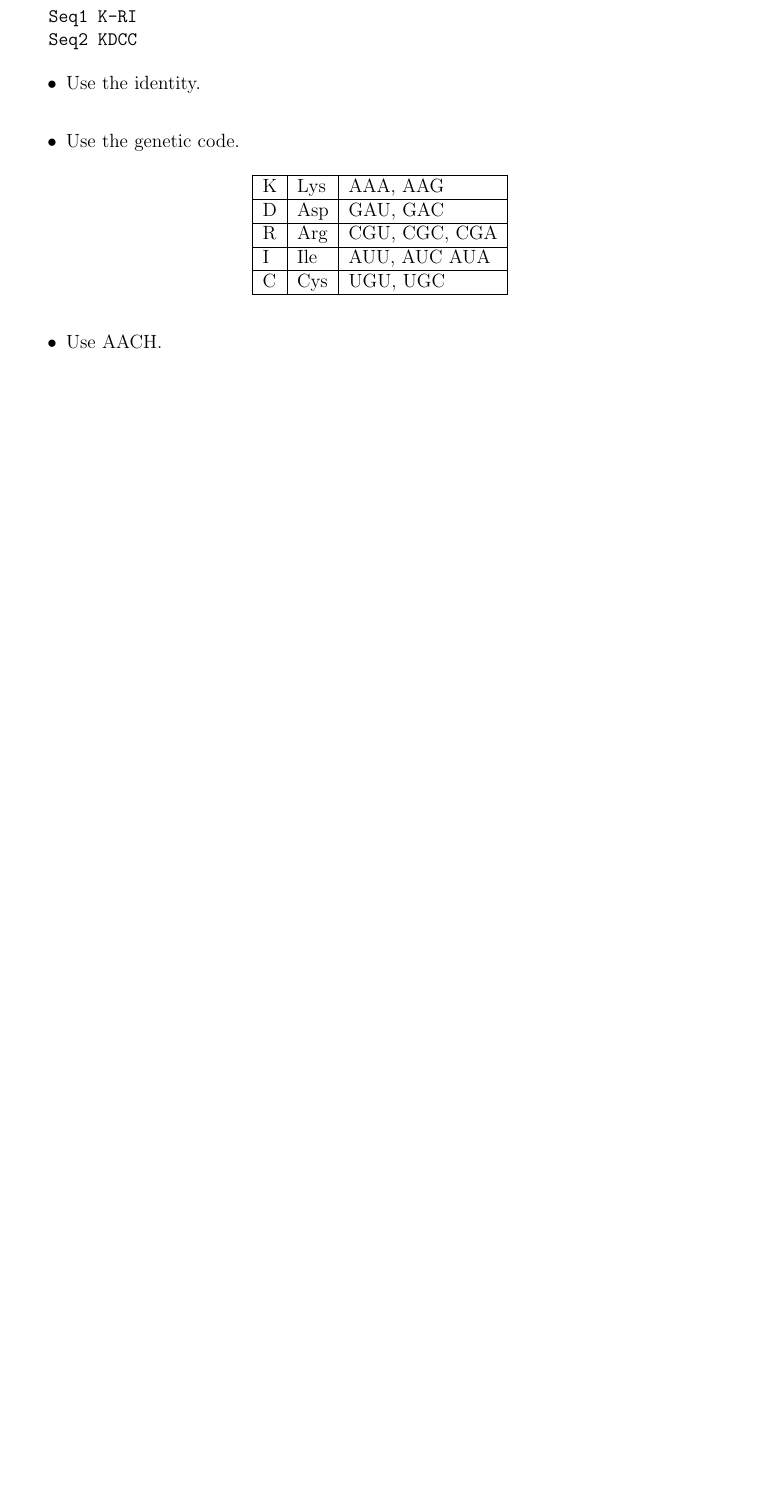
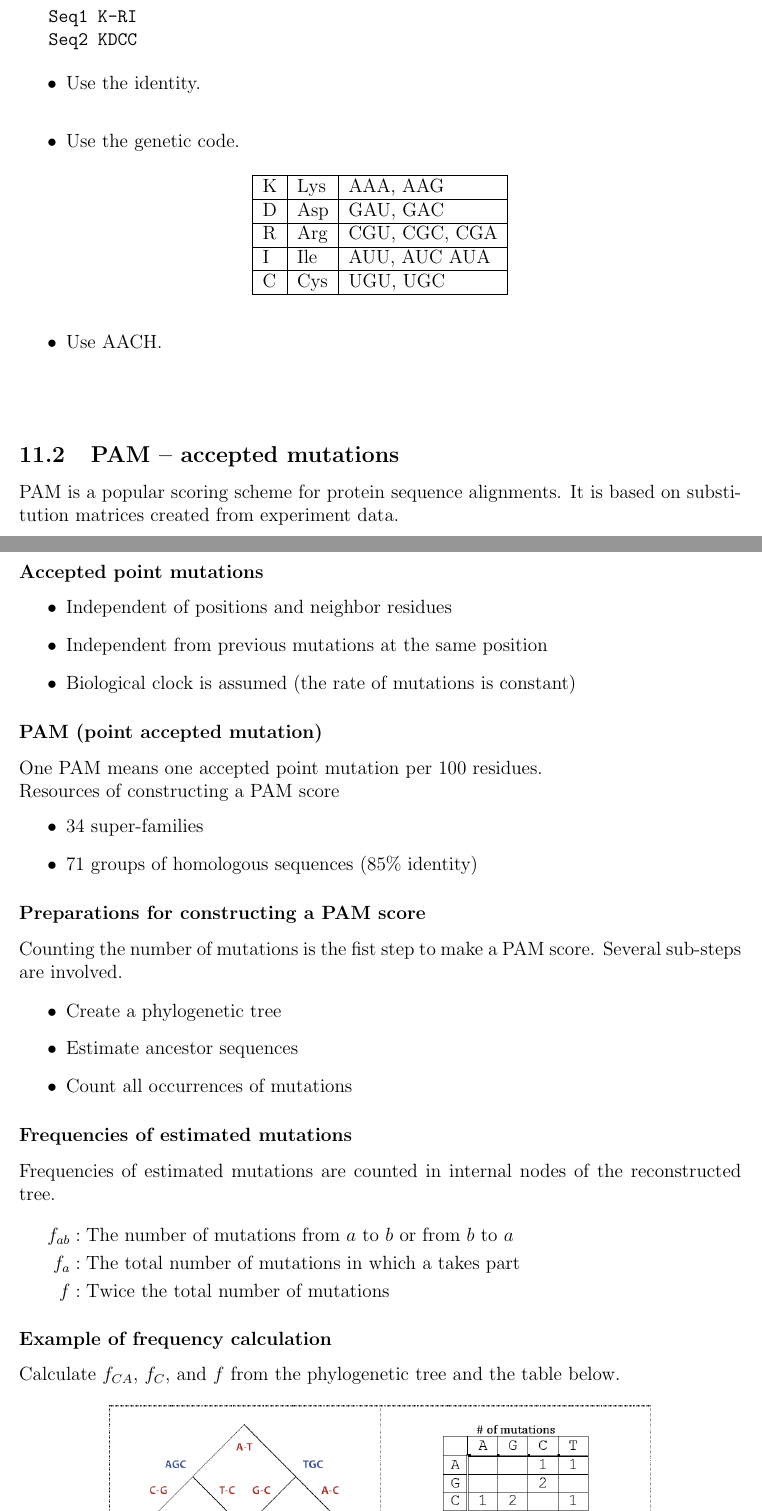
Before and after one commit to takayasaito/INF281-Lecture-Notes, a LaTeX document (tex/11_Construction_of_scoring_matrix.tex, which reads tex/11_Construction_of_scoring_matrix_02.tex): part of page 3 of 3 before the commit and two parts of pages 3 and 4 of 5 after it, the two joined at a grey line, cut so that both start at the same text, the shorter picture padded with empty space. Compiled offline with pdfLaTeX.

Commit message:
Add PAM to 11 Construction of scoring matrix

```diff
--- /dev/null
+++ b/tex/11_Construction_of_scoring_matrix_02.tex
@@ -0,0 +1,70 @@
+%\documentclass[12pt]{article}
+%\usepackage[a4paper, margin=1in]{geometry}
+%\usepackage{graphicx}
+%\usepackage{hyperref}
+%\usepackage{float}
+%\usepackage{multicol}
+%\usepackage{multirow}
+%\usepackage{amsmath}
+%\usepackage[font=small, labelfont=bf]{caption}
+%
+%\begin{document}
+
+%
+% PAM – accepted mutations
+%
+\subsection{PAM – accepted mutations}
+PAM is a popular scoring scheme for protein sequence alignments. It is based on substitution matrices created from experiment data.
+
+%
+% Accepted point mutations
+%
+\subsubsection*{Accepted point mutations}
+\begin{itemize}
+\item Independent of positions and neighbor residues
+\item Independent from previous mutations at the same position
+\item Biological clock is assumed (the rate of mutations is constant)
+\end{itemize}
+
+%
+% PAM (point accepted mutation)
+%
+\subsubsection*{PAM (point accepted mutation)}
+One PAM means one accepted point mutation per 100 residues.
+
+\noindent
+Resources of constructing a PAM score
+\begin{itemize}
+\item 34 super-families
+\item 71 groups of homologous sequences (85\% identity)
+\end{itemize}
+
+%
+% Preparations for constructing a PAM score
+%
+\subsubsection*{Preparations for constructing a PAM score}
+Counting the number of mutations is the fist step to make a PAM score. Several sub-steps are involved.
+
+\begin{itemize}
+\item Create a phylogenetic tree
+\item Estimate ancestor sequences
+\item Count all occurrences of mutations
+\end{itemize}
+
+%
+% Frequencies of estimated mutations
+%
+\subsubsection*{Frequencies of estimated mutations}
+Frequencies of estimated mutations are counted in internal nodes of the reconstructed tree. \\
+
+$\begin{aligned}
+f_{ab} &: \text{The number of mutations from } a \text{ to } b \text{ or from } b \text{ to } a \\
+f_{a} &: \text{The total number of mutations in which a takes part} \\
+f & : \text{Twice the total number of mutations}
+\end{aligned} $
+
+%
+% Example of frequency calculation
+%
+\subsubsection*{Example of frequency calculation}
+Calculate $f_{CA}$, $f_{C}$, and $f$ from the phylogenetic tree and the table below.
@@ -0,0 +90 @@
+$\begin{aligned}
```
Also changed, not shown: tex/11_Construction_of_scoring_matrix.tex (+1 -0 lines), tex/11_Construction_of_scoring_matrix.pdf, tex/fig11/scoring_mat_frequency_example.png (added), tex/11_Construction_of_scoring_matrix_02.tex (40 more changed lines).
